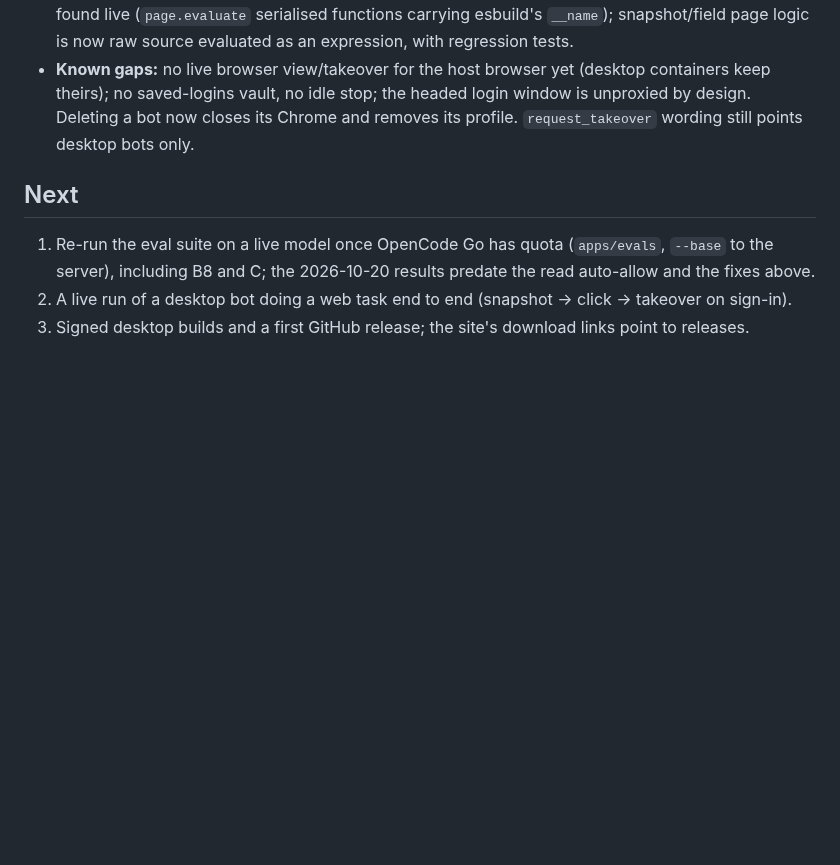
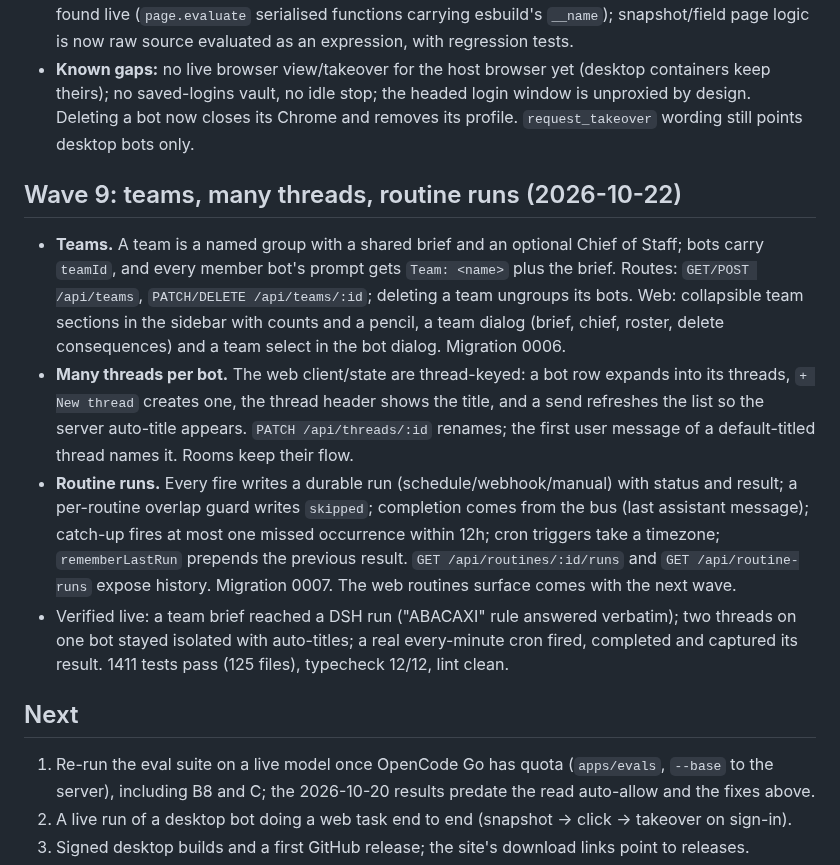
Before and after one commit to guhcostan/brot, a Markdown page: docs/STATUS.md, the part around the change. Rendered like a GitHub page; blank space fills up the shorter version.

Commit message:
docs: wave 9 status (teams, threads, routine runs)

```diff
--- a/docs/STATUS.md
+++ b/docs/STATUS.md
@@ -106,6 +106,26 @@ mapped in `docs/MAUSBOT-PARITY.md` (34 bots / 7 teams, 33 bots with a browser an
   no saved-logins vault, no idle stop; the headed login window is unproxied by design. Deleting a bot now
   closes its Chrome and removes its profile. `request_takeover` wording still points desktop bots only.
 
+## Wave 9: teams, many threads, routine runs (2026-10-22)
+
+- **Teams.** A team is a named group with a shared brief and an optional Chief of Staff; bots carry
+  `teamId`, and every member bot's prompt gets `Team: <name>` plus the brief. Routes: `GET/POST /api/teams`,
+  `PATCH/DELETE /api/teams/:id`; deleting a team ungroups its bots. Web: collapsible team sections in the
+  sidebar with counts and a pencil, a team dialog (brief, chief, roster, delete consequences) and a team
+  select in the bot dialog. Migration 0006.
+- **Many threads per bot.** The web client/state are thread-keyed: a bot row expands into its threads,
+  `+ New thread` creates one, the thread header shows the title, and a send refreshes the list so the
+  server auto-title appears. `PATCH /api/threads/:id` renames; the first user message of a default-titled
+  thread names it. Rooms keep their flow.
+- **Routine runs.** Every fire writes a durable run (schedule/webhook/manual) with status and result;
+  a per-routine overlap guard writes `skipped`; completion comes from the bus (last assistant message);
+  catch-up fires at most one missed occurrence within 12h; cron triggers take a timezone; `rememberLastRun`
+  prepends the previous result. `GET /api/routines/:id/runs` and `GET /api/routine-runs` expose history.
+  Migration 0007. The web routines surface comes with the next wave.
+- Verified live: a team brief reached a DSH run ("ABACAXI" rule answered verbatim); two threads on one bot
+  stayed isolated with auto-titles; a real every-minute cron fired, completed and captured its result.
+  1411 tests pass (125 files), typecheck 12/12, lint clean.
+
 ## Next
 
 1. Re-run the eval suite on a live model once OpenCode Go has quota (`apps/evals`, `--base` to the server), including B8 and C; the 2026-10-20 results predate the read auto-allow and the fixes above.
```
Also changed, not shown: docs/MAUSBOT-PARITY.md (+6 -6 lines).
